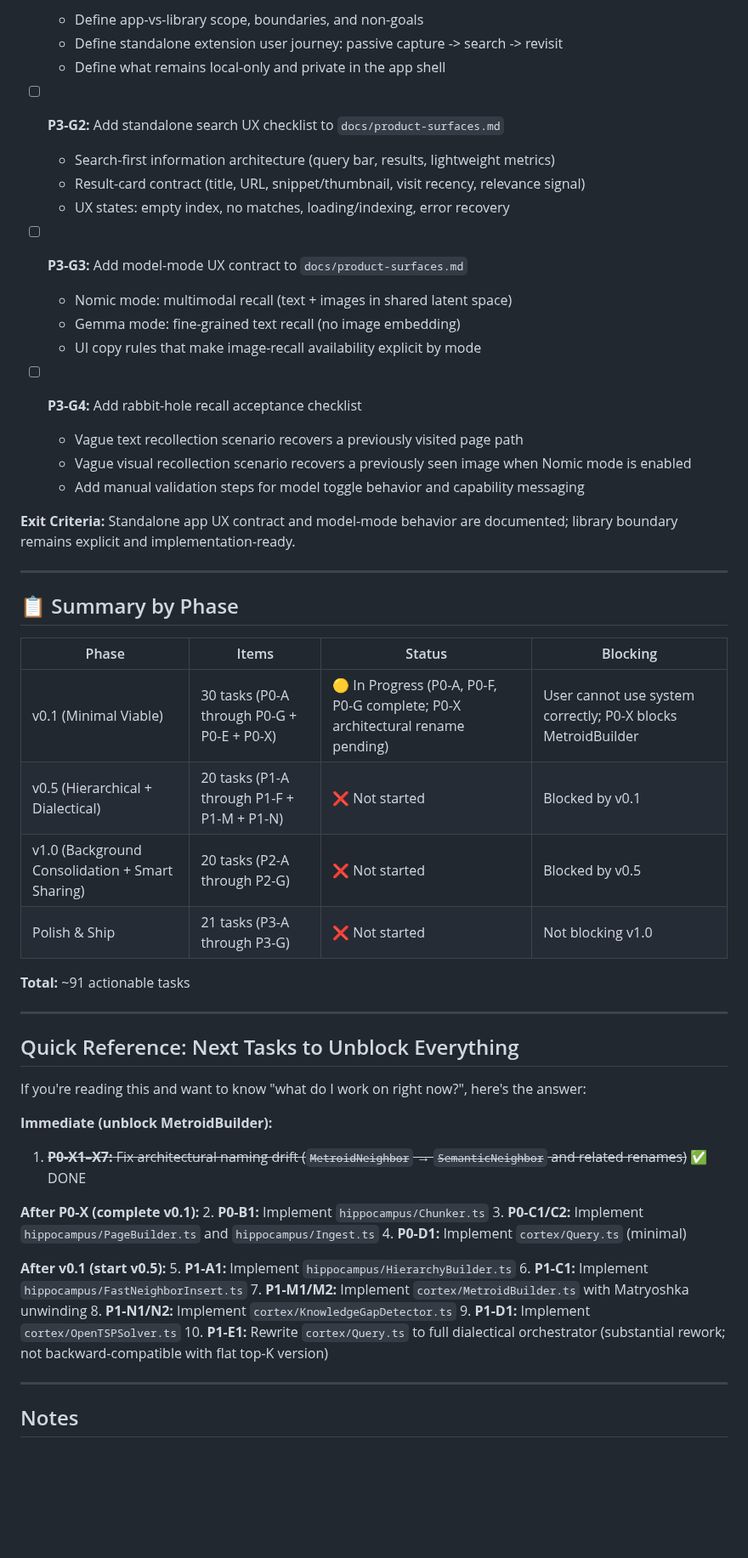
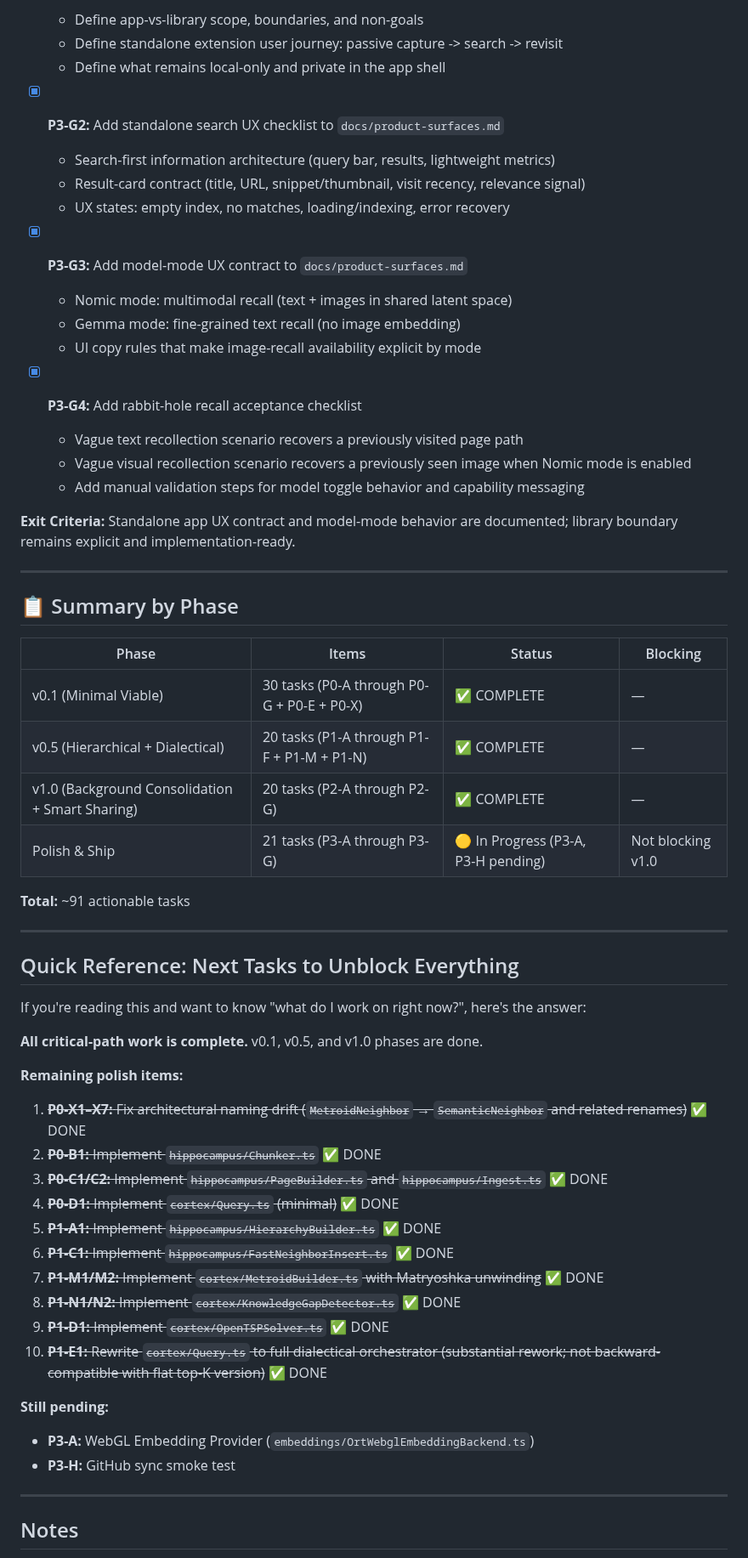
Before and after one commit to devlux76/cortex, a Markdown page: TODO.md, the part around one of its changes. Shown at 85% size. Rendered like a GitHub page; blank space fills up the shorter version.

```diff
--- a/TODO.md
+++ b/TODO.md
@@ -824,17 +824,17 @@ These items improve quality, performance, and developer experience. Not blockers
   - Define standalone extension user journey: passive capture -> search -> revisit
   - Define what remains local-only and private in the app shell
 
-- [ ] **P3-G2:** Add standalone search UX checklist to `docs/product-surfaces.md`
+- [x] **P3-G2:** Add standalone search UX checklist to `docs/product-surfaces.md`
   - Search-first information architecture (query bar, results, lightweight metrics)
   - Result-card contract (title, URL, snippet/thumbnail, visit recency, relevance signal)
   - UX states: empty index, no matches, loading/indexing, error recovery
 
-- [ ] **P3-G3:** Add model-mode UX contract to `docs/product-surfaces.md`
+- [x] **P3-G3:** Add model-mode UX contract to `docs/product-surfaces.md`
   - Nomic mode: multimodal recall (text + images in shared latent space)
   - Gemma mode: fine-grained text recall (no image embedding)
   - UI copy rules that make image-recall availability explicit by mode
 
-- [ ] **P3-G4:** Add rabbit-hole recall acceptance checklist
+- [x] **P3-G4:** Add rabbit-hole recall acceptance checklist
   - Vague text recollection scenario recovers a previously visited page path
   - Vague visual recollection scenario recovers a previously seen image when Nomic mode is enabled
   - Add manual validation steps for model toggle behavior and capability messaging
@@ -847,10 +847,10 @@ These items improve quality, performance, and developer experience. Not blockers
 
 | Phase | Items | Status | Blocking |
 |-------|-------|--------|----------|
-| v0.1 (Minimal Viable) | 30 tasks (P0-A through P0-G + P0-E + P0-X) | 🟡 In Progress (P0-A, P0-F, P0-G complete; P0-X architectural rename pending) | User cannot use system correctly; P0-X blocks MetroidBuilder |
-| v0.5 (Hierarchical + Dialectical) | 20 tasks (P1-A through P1-F + P1-M + P1-N) | ❌ Not started | Blocked by v0.1 |
-| v1.0 (Background Consolidation + Smart Sharing) | 20 tasks (P2-A through P2-G) | ❌ Not started | Blocked by v0.5 |
-| Polish & Ship | 21 tasks (P3-A through P3-G) | ❌ Not started | Not blocking v1.0 |
+| v0.1 (Minimal Viable) | 30 tasks (P0-A through P0-G + P0-E + P0-X) | ✅ COMPLETE | — |
+| v0.5 (Hierarchical + Dialectical) | 20 tasks (P1-A through P1-F + P1-M + P1-N) | ✅ COMPLETE | — |
+| v1.0 (Background Consolidation + Smart Sharing) | 20 tasks (P2-A through P2-G) | ✅ COMPLETE | — |
+| Polish & Ship | 21 tasks (P3-A through P3-G) | 🟡 In Progress (P3-A, P3-H pending) | Not blocking v1.0 |
 
 **Total:** ~91 actionable tasks
 
@@ -860,21 +860,23 @@ These items improve quality, performance, and developer experience. Not blockers
 
 If you're reading this and want to know "what do I work on right now?", here's the answer:
 
-**Immediate (unblock MetroidBuilder):**
+**All critical-path work is complete.** v0.1, v0.5, and v1.0 phases are done.
+
+**Remaining polish items:**
 1. ~~**P0-X1–X7:** Fix architectural naming drift (`MetroidNeighbor` → `SemanticNeighbor` and related renames)~~ ✅ DONE
+2. ~~**P0-B1:** Implement `hippocampus/Chunker.ts`~~ ✅ DONE
+3. ~~**P0-C1/C2:** Implement `hippocampus/PageBuilder.ts` and `hippocampus/Ingest.ts`~~ ✅ DONE
+4. ~~**P0-D1:** Implement `cortex/Query.ts` (minimal)~~ ✅ DONE
+5. ~~**P1-A1:** Implement `hippocampus/HierarchyBuilder.ts`~~ ✅ DONE
+6. ~~**P1-C1:** Implement `hippocampus/FastNeighborInsert.ts`~~ ✅ DONE
+7. ~~**P1-M1/M2:** Implement `cortex/MetroidBuilder.ts` with Matryoshka unwinding~~ ✅ DONE
+8. ~~**P1-N1/N2:** Implement `cortex/KnowledgeGapDetector.ts`~~ ✅ DONE
+9. ~~**P1-D1:** Implement `cortex/OpenTSPSolver.ts`~~ ✅ DONE
+10. ~~**P1-E1:** Rewrite `cortex/Query.ts` to full dialectical orchestrator (substantial rework; not backward-compatible with flat top-K version)~~ ✅ DONE
 
-**After P0-X (complete v0.1):**
-2. **P0-B1:** Implement `hippocampus/Chunker.ts`
-3. **P0-C1/C2:** Implement `hippocampus/PageBuilder.ts` and `hippocampus/Ingest.ts`
-4. **P0-D1:** Implement `cortex/Query.ts` (minimal)
-
-**After v0.1 (start v0.5):**
-5. **P1-A1:** Implement `hippocampus/HierarchyBuilder.ts`
-6. **P1-C1:** Implement `hippocampus/FastNeighborInsert.ts`
-7. **P1-M1/M2:** Implement `cortex/MetroidBuilder.ts` with Matryoshka unwinding
-8. **P1-N1/N2:** Implement `cortex/KnowledgeGapDetector.ts`
-9. **P1-D1:** Implement `cortex/OpenTSPSolver.ts`
-10. **P1-E1:** Rewrite `cortex/Query.ts` to full dialectical orchestrator (substantial rework; not backward-compatible with flat top-K version)
+**Still pending:**
+- **P3-A:** WebGL Embedding Provider (`embeddings/OrtWebglEmbeddingBackend.ts`)
+- **P3-H:** GitHub sync smoke test
 
 ---
 
```
Also changed, not shown: other parts of TODO.md (+54 -54 lines).
